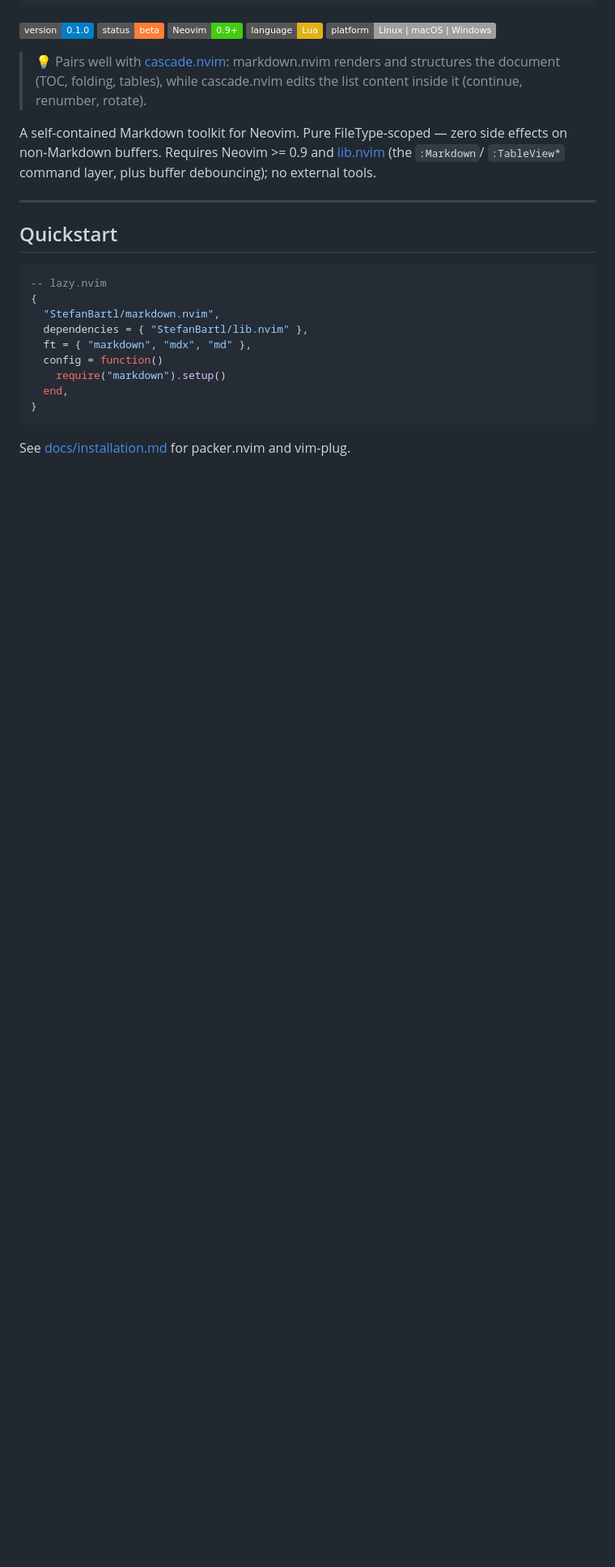
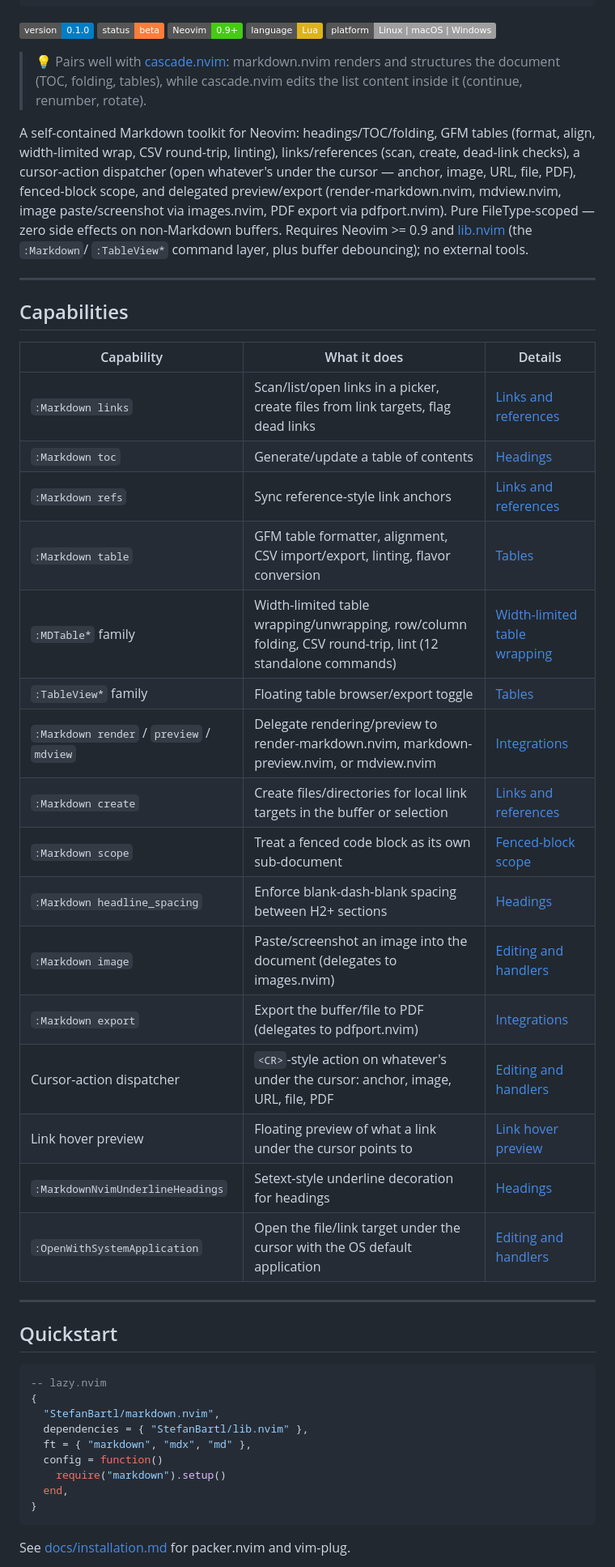
Before and after one commit to StefanBartl/markdown.nvim, a Markdown page: README.md, the part around the change. Shown at 81% size. GitHub-like rendering; badges without logos; blank space fills up the shorter version.

Commit message:
docs: add a Capabilities table and widen the intro
The intro said only "self-contained Markdown toolkit" with no mention
of the 12 :Markdown subcommands, the MDTable*/TableView* families, or
the cursor-action dispatcher — a reader skimming the top had no way to
know export/create/scope/CSV round-trip existed without reading
docs/commands.md.

```diff
--- a/README.md
+++ b/README.md
@@ -17,10 +17,39 @@
 > markdown.nvim renders and structures the document (TOC, folding, tables),
 > while cascade.nvim edits the list content inside it (continue, renumber, rotate).
 
-A self-contained Markdown toolkit for Neovim. Pure FileType-scoped — zero side
-effects on non-Markdown buffers. Requires Neovim >= 0.9 and
+A self-contained Markdown toolkit for Neovim: headings/TOC/folding, GFM
+tables (format, align, width-limited wrap, CSV round-trip, linting),
+links/references (scan, create, dead-link checks), a cursor-action
+dispatcher (open whatever's under the cursor — anchor, image, URL, file,
+PDF), fenced-block scope, and delegated preview/export (render-markdown.nvim,
+mdview.nvim, image paste/screenshot via images.nvim, PDF export via
+pdfport.nvim). Pure FileType-scoped — zero side effects on non-Markdown
+buffers. Requires Neovim >= 0.9 and
 [lib.nvim](https://github.com/StefanBartl/lib.nvim) (the `:Markdown`/
 `:TableView*` command layer, plus buffer debouncing); no external tools.
+
+---
+
+## Capabilities
+
+| Capability | What it does | Details |
+|---|---|---|
+| `:Markdown links` | Scan/list/open links in a picker, create files from link targets, flag dead links | [Links and references](docs/FEATURES/links-and-references.md) |
+| `:Markdown toc` | Generate/update a table of contents | [Headings](docs/FEATURES/headings.md) |
+| `:Markdown refs` | Sync reference-style link anchors | [Links and references](docs/FEATURES/links-and-references.md) |
+| `:Markdown table` | GFM table formatter, alignment, CSV import/export, linting, flavor conversion | [Tables](docs/FEATURES/tables.md) |
+| `:MDTable*` family | Width-limited table wrapping/unwrapping, row/column folding, CSV round-trip, lint (12 standalone commands) | [Width-limited table wrapping](docs/table-wrap.md) |
+| `:TableView*` family | Floating table browser/export toggle | [Tables](docs/FEATURES/tables.md) |
+| `:Markdown render` / `preview` / `mdview` | Delegate rendering/preview to render-markdown.nvim, markdown-preview.nvim, or mdview.nvim | [Integrations](docs/FEATURES/integrations.md) |
+| `:Markdown create` | Create files/directories for local link targets in the buffer or selection | [Links and references](docs/FEATURES/links-and-references.md) |
+| `:Markdown scope` | Treat a fenced code block as its own sub-document | [Fenced-block scope](docs/fenced-scope.md) |
+| `:Markdown headline_spacing` | Enforce blank-dash-blank spacing between H2+ sections | [Headings](docs/FEATURES/headings.md) |
+| `:Markdown image` | Paste/screenshot an image into the document (delegates to images.nvim) | [Editing and handlers](docs/FEATURES/editing-and-handlers.md) |
+| `:Markdown export` | Export the buffer/file to PDF (delegates to pdfport.nvim) | [Integrations](docs/FEATURES/integrations.md) |
+| Cursor-action dispatcher | `<CR>`-style action on whatever's under the cursor: anchor, image, URL, file, PDF | [Editing and handlers](docs/FEATURES/editing-and-handlers.md) |
+| Link hover preview | Floating preview of what a link under the cursor points to | [Link hover preview](docs/hover.md) |
+| `:MarkdownNvimUnderlineHeadings` | Setext-style underline decoration for headings | [Headings](docs/FEATURES/headings.md) |
+| `:OpenWithSystemApplication` | Open the file/link target under the cursor with the OS default application | [Editing and handlers](docs/FEATURES/editing-and-handlers.md) |
 
 ---
 
```
